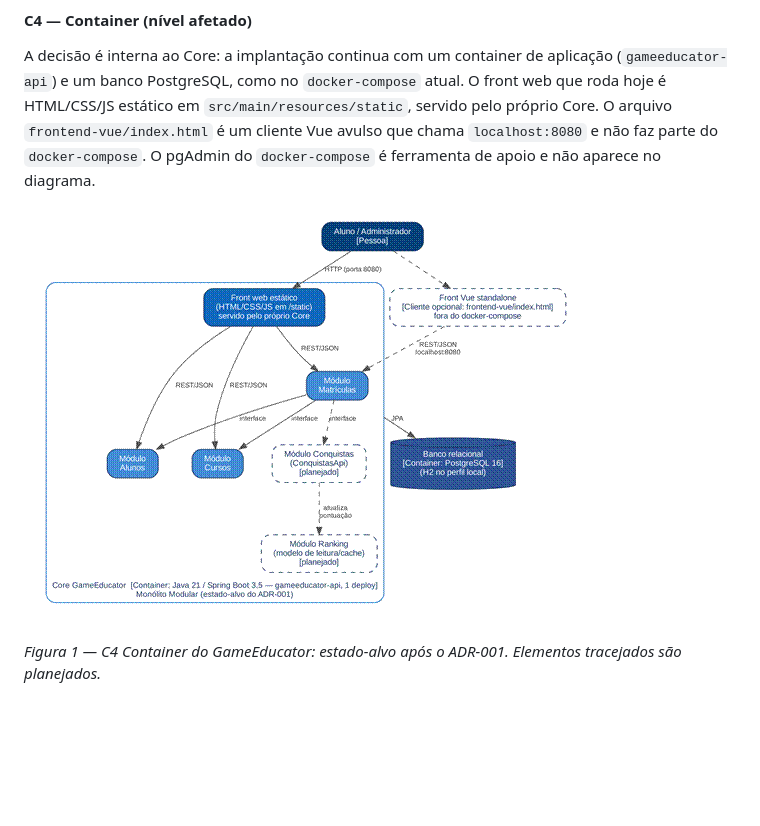
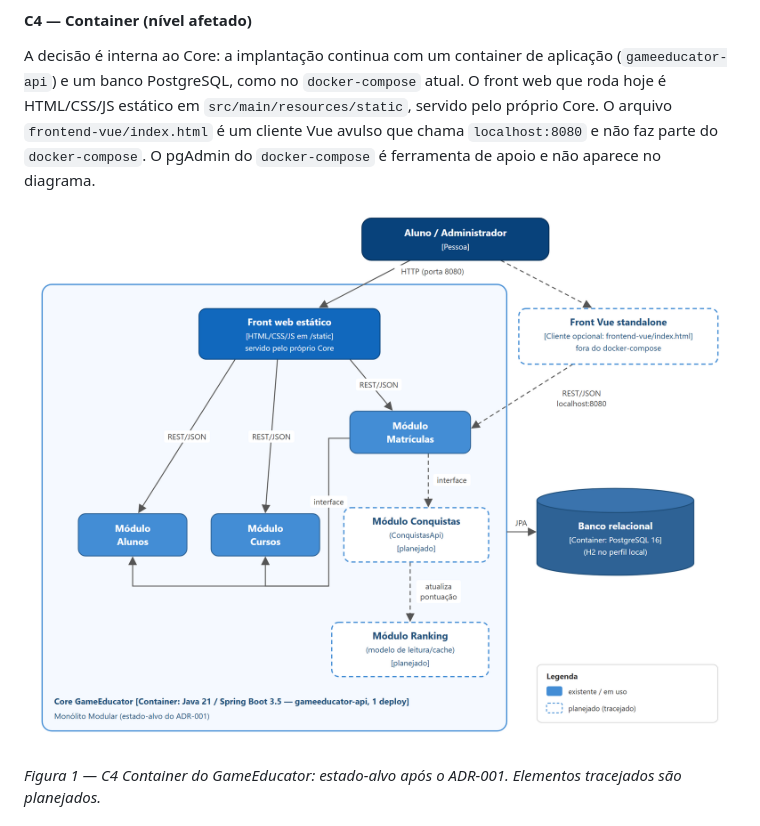
Before and after one commit to EduardoBressan/Grupo_1_GameEducator, a Markdown page: docs/arquitetura/README.md, the part around the change. GitHub-like rendering; pictures changed too: docs/arquitetura/c4-container-desafio1.gif (deleted), docs/arquitetura/c4-container-desafio1.png (added); blank space fills up the shorter version.

```diff
--- a/docs/arquitetura/README.md
+++ b/docs/arquitetura/README.md
@@ -156,7 +156,7 @@ Medido com `python docs/arquitetura/evidencias/desafio1/medir_dependencias.py` (
 
 A decisão é interna ao Core: a implantação continua com um container de aplicação (`gameeducator-api`) e um banco PostgreSQL, como no `docker-compose` atual. O front web que roda hoje é HTML/CSS/JS estático em `src/main/resources/static`, servido pelo próprio Core. O arquivo `frontend-vue/index.html` é um cliente Vue avulso que chama `localhost:8080` e não faz parte do `docker-compose`. O pgAdmin do `docker-compose` é ferramenta de apoio e não aparece no diagrama.
 
-![C4 Container do GameEducator — estado-alvo após o ADR-001](c4-container-desafio1.gif)
+![C4 Container do GameEducator — estado-alvo após o ADR-001](c4-container-desafio1.png)
 
 *Figura 1 — C4 Container do GameEducator: estado-alvo após o ADR-001. Elementos tracejados são planejados.*
 
```
Also changed, not shown: README.md (+1 -1 lines), 1 other file.
